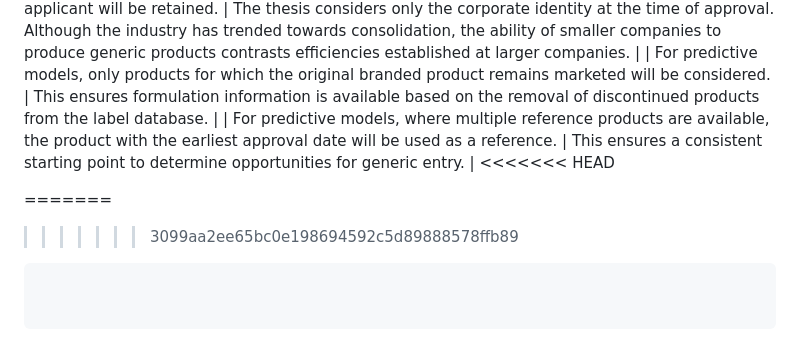
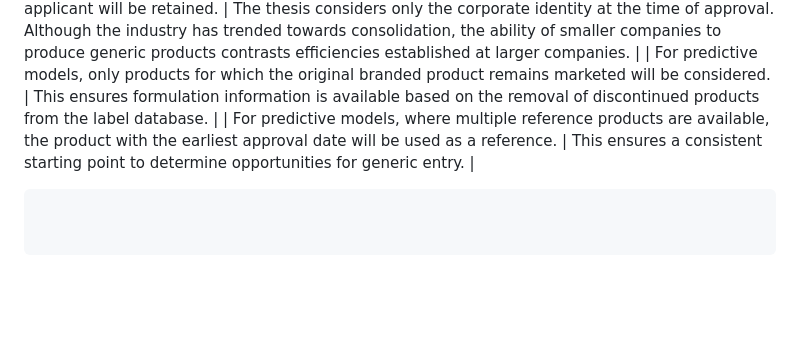
Before and after one commit to Marmuvar/DrugExtract, a Markdown page: README.md, the part around the change. GitHub-like rendering; blank space fills up the shorter version.

Commit message:
fix residual header info

````diff
--- a/README.md
+++ b/README.md
@@ -62,10 +62,7 @@ The ingredient and packaging information were usable as described in the data ac
 | Where the sponsor’s name changes due to a company action, the original name of the applicant will be retained. | The thesis considers only the corporate identity at the time of approval. Although the industry has trended towards consolidation, the ability of smaller companies to produce generic products contrasts efficiencies established at larger companies. |
 | For predictive models, only products for which the original branded product remains marketed will be considered. | This ensures formulation information is available based on the removal of discontinued products from the label database. |
 | For predictive models, where multiple reference products are available, the product with the earliest approval date will be used as a reference. | This ensures a consistent starting point to determine opportunities for generic entry. |
-<<<<<<< HEAD
 
 <!--te-->
-=======
->>>>>>> 3099aa2ee65bc0e198694592c5d89888578ffb89
 
 ```
````
